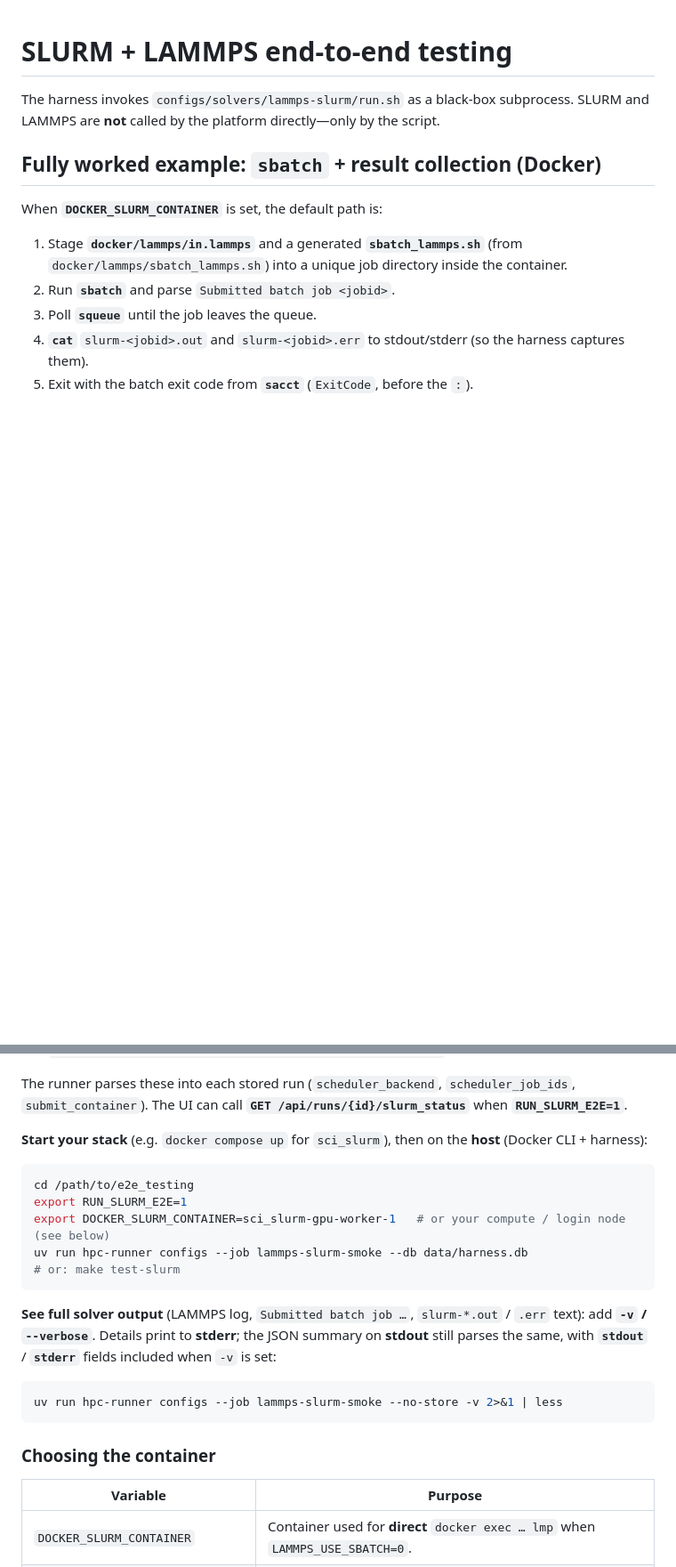
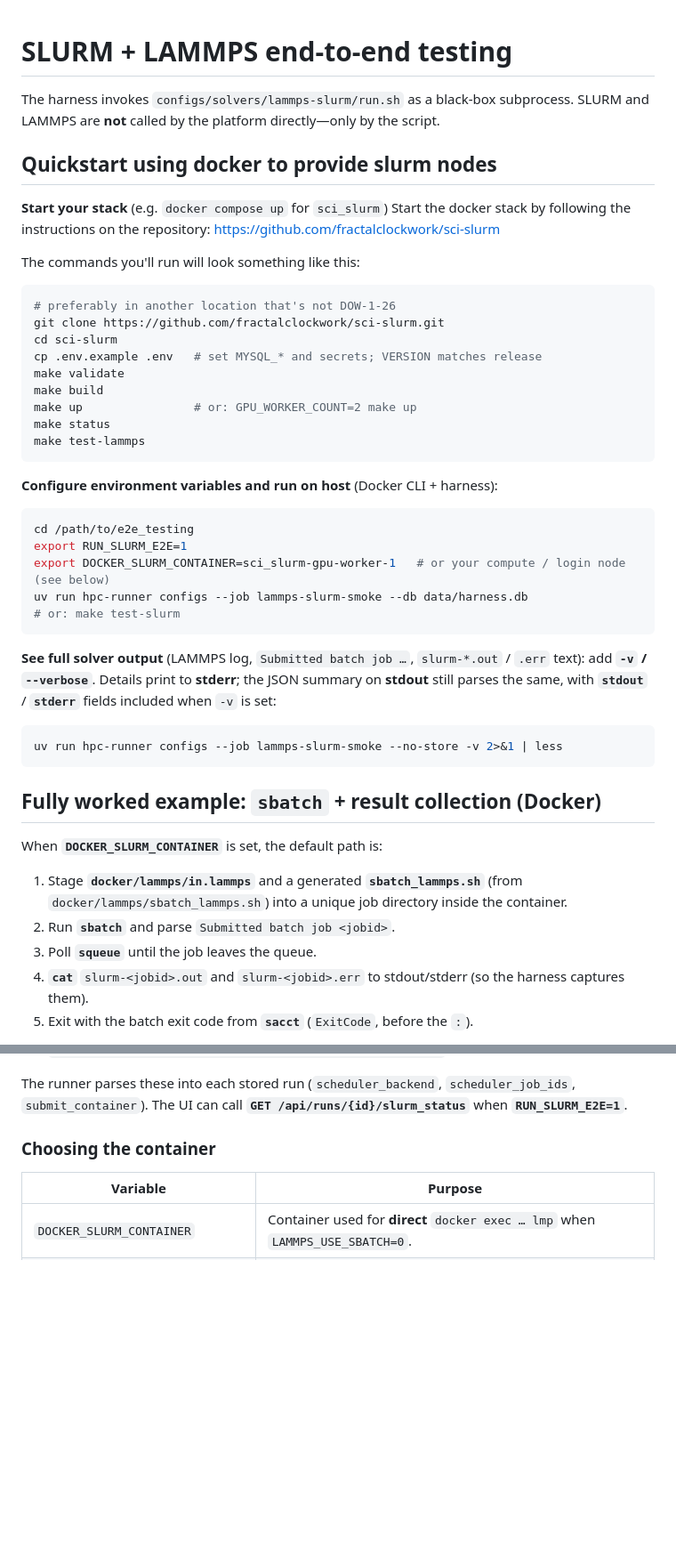
Before and after one commit to fractalclockwork/hpc-runner, a Markdown page: docs/slurm_lammps_e2e.md, 2 parts joined by grey strips. Shown at 89% size. Rendered like a GitHub page; blank space fills up the shorter version.

Commit message:
Update slurm_lammps_e2e.md to have a clearer quickstart guide

````diff
--- a/docs/slurm_lammps_e2e.md
+++ b/docs/slurm_lammps_e2e.md
@@ -1,6 +1,39 @@
 # SLURM + LAMMPS end-to-end testing
 
 The harness invokes `configs/solvers/lammps-slurm/run.sh` as a black-box subprocess. SLURM and LAMMPS are **not** called by the platform directly—only by the script.
+
+## Quickstart using docker to provide slurm nodes
+**Start your stack** (e.g. `docker compose up` for `sci_slurm`)
+Start the docker stack by following the instructions on the repository: https://github.com/fractalclockwork/sci-slurm
+
+The commands you'll run will look something like this:
+```bash
+# preferably in another location that's not DOW-1-26
+git clone https://github.com/fractalclockwork/sci-slurm.git
+cd sci-slurm
+cp .env.example .env   # set MYSQL_* and secrets; VERSION matches release
+make validate
+make build
+make up                # or: GPU_WORKER_COUNT=2 make up
+make status
+make test-lammps
+```
+
+**Configure environment variables and run on host** (Docker CLI + harness):
+
+```bash
+cd /path/to/e2e_testing
+export RUN_SLURM_E2E=1
+export DOCKER_SLURM_CONTAINER=sci_slurm-gpu-worker-1   # or your compute / login node (see below)
+uv run hpc-runner configs --job lammps-slurm-smoke --db data/harness.db
+# or: make test-slurm
+```
+
+**See full solver output** (LAMMPS log, `Submitted batch job …`, `slurm-*.out` / `.err` text): add **`-v` / `--verbose`**. Details print to **stderr**; the JSON summary on **stdout** still parses the same, with **`stdout`** / **`stderr`** fields included when `-v` is set:
+
+```bash
+uv run hpc-runner configs --job lammps-slurm-smoke --no-store -v 2>&1 | less
+```
 
 ## Fully worked example: `sbatch` + result collection (Docker)
 
@@ -19,22 +52,6 @@ After a successful **`sbatch`**, `run.sh` prints **machine-readable lines** (to
 - `HARNESS_SUBMIT_CONTAINER=<docker container name or host>`
 
 The runner parses these into each stored run (`scheduler_backend`, `scheduler_job_ids`, `submit_container`). The UI can call **`GET /api/runs/{id}/slurm_status`** when **`RUN_SLURM_E2E=1`**.
-
-**Start your stack** (e.g. `docker compose up` for `sci_slurm`), then on the **host** (Docker CLI + harness):
-
-```bash
-cd /path/to/e2e_testing
-export RUN_SLURM_E2E=1
-export DOCKER_SLURM_CONTAINER=sci_slurm-gpu-worker-1   # or your compute / login node (see below)
-uv run hpc-runner configs --job lammps-slurm-smoke --db data/harness.db
-# or: make test-slurm
-```
-
-**See full solver output** (LAMMPS log, `Submitted batch job …`, `slurm-*.out` / `.err` text): add **`-v` / `--verbose`**. Details print to **stderr**; the JSON summary on **stdout** still parses the same, with **`stdout`** / **`stderr`** fields included when `-v` is set:
-
-```bash
-uv run hpc-runner configs --job lammps-slurm-smoke --no-store -v 2>&1 | less
-```
 
 ### Choosing the container
 
````
